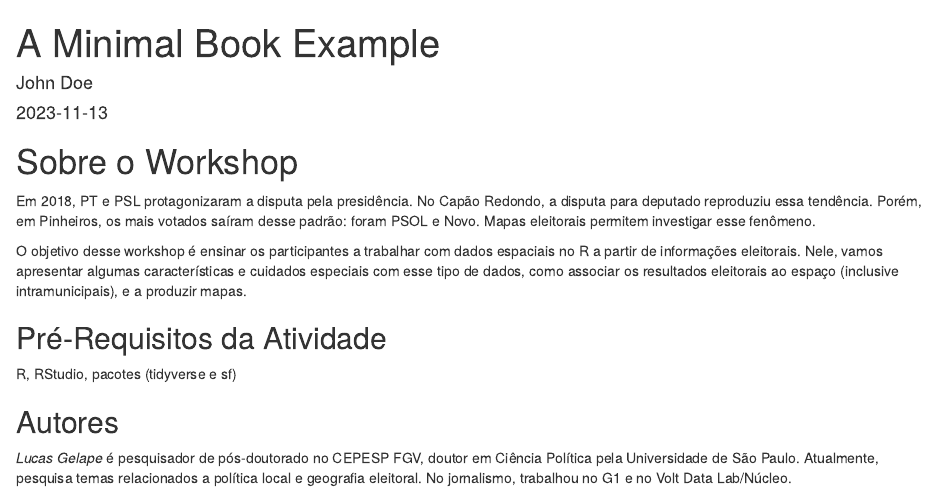
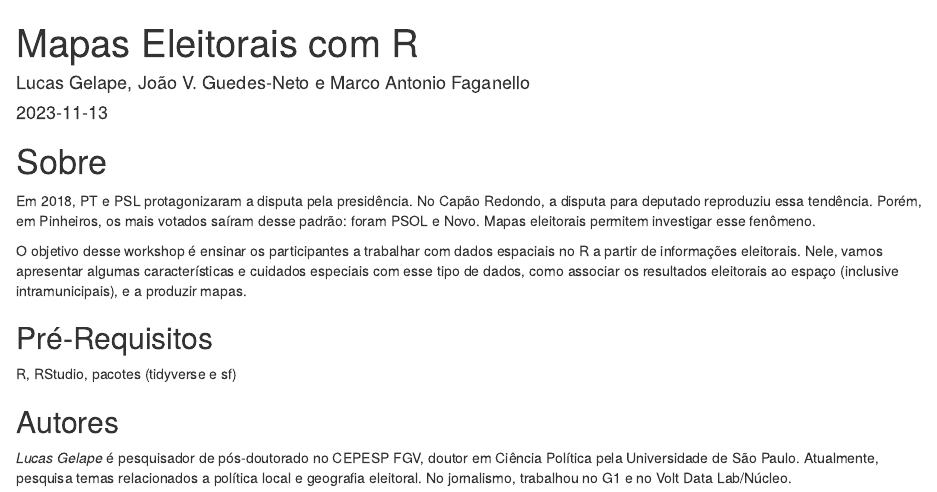
Before and after one commit to joaoguedesneto/coda-mapas-2023, an R Markdown document (index.Rmd): the page in a window 1100 px wide, from its top. Rendered offline with R 4.5, knitr and Pandoc, with nearby package versions.

Commit message:
New test index

```diff
--- a/index.Rmd
+++ b/index.Rmd
@@ -1,27 +1,27 @@
 ---
-title: "A Minimal Book Example"
-author: "John Doe"
+title: "Mapas Eleitorais com R"
+author: "Lucas Gelape, João V. Guedes-Neto e Marco Antonio Faganello"
 date: "`r Sys.Date()`"
 site: bookdown::bookdown_site
 documentclass: book
 bibliography: [book.bib, packages.bib]
-# url: your book url like https://bookdown.org/yihui/bookdown
+url: https://joaoguedesneto.github.io/coda-mapas-2023/
 # cover-image: path to the social sharing image like images/cover.jpg
 description: |
   This is a minimal example of using the bookdown package to write a book.
   The HTML output format for this example is bookdown::gitbook,
   set in the _output.yml file.
 link-citations: yes
-github-repo: rstudio/bookdown-demo
+github-repo: https://github.com/joaoguedesneto/coda-mapas-2023
 ---
 
-# Sobre o Workshop
+# Sobre
 
 Em 2018, PT e PSL protagonizaram a disputa pela presidência. No Capão Redondo, a disputa para deputado reproduziu essa tendência. Porém, em Pinheiros, os mais votados saíram desse padrão: foram PSOL e Novo. Mapas eleitorais permitem investigar esse fenômeno.
 
 O objetivo desse workshop é ensinar os participantes a trabalhar com dados espaciais no R a partir de informações eleitorais. Nele, vamos apresentar algumas características e cuidados especiais com esse tipo de dados, como associar os resultados eleitorais ao espaço (inclusive intramunicipais), e a produzir mapas.
 
-## Pré-Requisitos da Atividade
+## Pré-Requisitos
 
 R, RStudio, pacotes (tidyverse e sf)
 
```
Also changed, not shown: docs/index.md, docs/reference-keys.txt, docs/search_index.json, index.Rmd (8 more changed lines), 2 other files.
